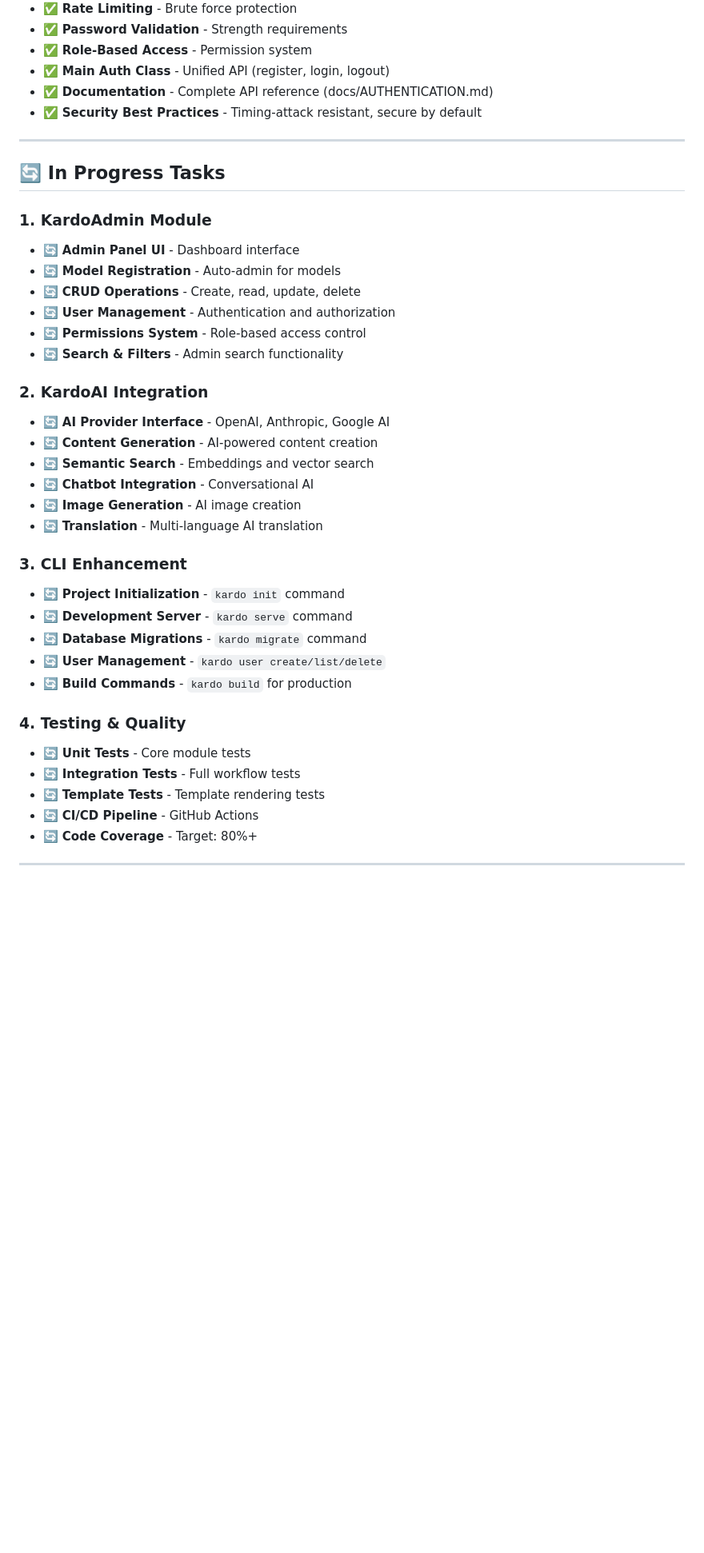
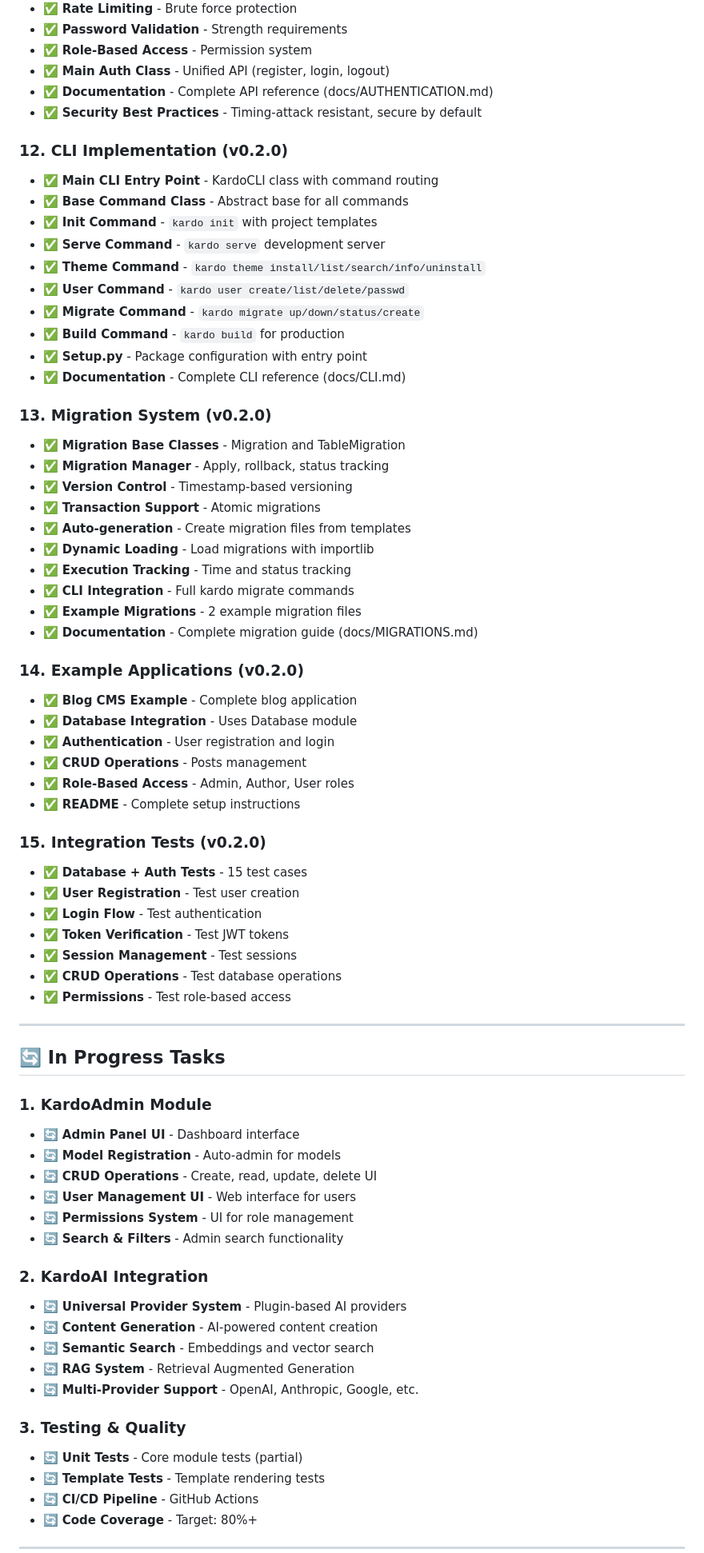
Before and after one commit to webcien/Kardo, a Markdown page: PROJECT_SUMMARY.md, the part around one of its changes. Shown at 80% size. Rendered like a GitHub page; blank space fills up the shorter version.

Commit message:
docs: Update PROJECT_SUMMARY.md with completed tasks
Updated PROJECT_SUMMARY.md to reflect actual progress:

✅ Added completed sections:
- CLI Implementation (v0.2.0) - All 8 commands complete
- Migration System (v0.2.0) - Full migration support
- Example Applications (v0.2.0) - Blog CMS example
- Integration Tests (v0.2.0) - 15 test cases

🔄 Updated in-progress tasks:
- Removed completed CLI tasks
- Updated KardoAI description to Universal Provider System
- Simplified Testing & Quality section

⏳ Updated pending tasks:
- Removed Migration System (now complete)

Progress: 75% of Milestone 3 (v0.2.0) complete
- 6/8 critical tasks done
- Database, Auth, CLI, Migrations, Examples, Tests ✅

```diff
--- a/PROJECT_SUMMARY.md
+++ b/PROJECT_SUMMARY.md
@@ -129,6 +129,47 @@ KardoCore is a modern Python framework for building CMS platforms, headless CMS,
 - ✅ **Documentation** - Complete API reference (docs/AUTHENTICATION.md)
 - ✅ **Security Best Practices** - Timing-attack resistant, secure by default
 
+### 12. CLI Implementation (v0.2.0)
+- ✅ **Main CLI Entry Point** - KardoCLI class with command routing
+- ✅ **Base Command Class** - Abstract base for all commands
+- ✅ **Init Command** - `kardo init` with project templates
+- ✅ **Serve Command** - `kardo serve` development server
+- ✅ **Theme Command** - `kardo theme install/list/search/info/uninstall`
+- ✅ **User Command** - `kardo user create/list/delete/passwd`
+- ✅ **Migrate Command** - `kardo migrate up/down/status/create`
+- ✅ **Build Command** - `kardo build` for production
+- ✅ **Setup.py** - Package configuration with entry point
+- ✅ **Documentation** - Complete CLI reference (docs/CLI.md)
+
+### 13. Migration System (v0.2.0)
+- ✅ **Migration Base Classes** - Migration and TableMigration
+- ✅ **Migration Manager** - Apply, rollback, status tracking
+- ✅ **Version Control** - Timestamp-based versioning
+- ✅ **Transaction Support** - Atomic migrations
+- ✅ **Auto-generation** - Create migration files from templates
+- ✅ **Dynamic Loading** - Load migrations with importlib
+- ✅ **Execution Tracking** - Time and status tracking
+- ✅ **CLI Integration** - Full kardo migrate commands
+- ✅ **Example Migrations** - 2 example migration files
+- ✅ **Documentation** - Complete migration guide (docs/MIGRATIONS.md)
+
+### 14. Example Applications (v0.2.0)
+- ✅ **Blog CMS Example** - Complete blog application
+- ✅ **Database Integration** - Uses Database module
+- ✅ **Authentication** - User registration and login
+- ✅ **CRUD Operations** - Posts management
+- ✅ **Role-Based Access** - Admin, Author, User roles
+- ✅ **README** - Complete setup instructions
+
+### 15. Integration Tests (v0.2.0)
+- ✅ **Database + Auth Tests** - 15 test cases
+- ✅ **User Registration** - Test user creation
+- ✅ **Login Flow** - Test authentication
+- ✅ **Token Verification** - Test JWT tokens
+- ✅ **Session Management** - Test sessions
+- ✅ **CRUD Operations** - Test database operations
+- ✅ **Permissions** - Test role-based access
+
 ---
 
 ## 🔄 In Progress Tasks
@@ -136,29 +177,20 @@ KardoCore is a modern Python framework for building CMS platforms, headless CMS,
 ### 1. KardoAdmin Module
 - 🔄 **Admin Panel UI** - Dashboard interface
 - 🔄 **Model Registration** - Auto-admin for models
-- 🔄 **CRUD Operations** - Create, read, update, delete
-- 🔄 **User Management** - Authentication and authorization
-- 🔄 **Permissions System** - Role-based access control
+- 🔄 **CRUD Operations** - Create, read, update, delete UI
+- 🔄 **User Management UI** - Web interface for users
+- 🔄 **Permissions System** - UI for role management
 - 🔄 **Search & Filters** - Admin search functionality
 
 ### 2. KardoAI Integration
-- 🔄 **AI Provider Interface** - OpenAI, Anthropic, Google AI
+- 🔄 **Universal Provider System** - Plugin-based AI providers
 - 🔄 **Content Generation** - AI-powered content creation
 - 🔄 **Semantic Search** - Embeddings and vector search
-- 🔄 **Chatbot Integration** - Conversational AI
-- 🔄 **Image Generation** - AI image creation
-- 🔄 **Translation** - Multi-language AI translation
+- 🔄 **RAG System** - Retrieval Augmented Generation
+- 🔄 **Multi-Provider Support** - OpenAI, Anthropic, Google, etc.
 
-### 3. CLI Enhancement
-- 🔄 **Project Initialization** - `kardo init` command
-- 🔄 **Development Server** - `kardo serve` command
-- 🔄 **Database Migrations** - `kardo migrate` command
-- 🔄 **User Management** - `kardo user create/list/delete`
-- 🔄 **Build Commands** - `kardo build` for production
-
-### 4. Testing & Quality
-- 🔄 **Unit Tests** - Core module tests
-- 🔄 **Integration Tests** - Full workflow tests
+### 3. Testing & Quality
+- 🔄 **Unit Tests** - Core module tests (partial)
 - 🔄 **Template Tests** - Template rendering tests
 - 🔄 **CI/CD Pipeline** - GitHub Actions
 - 🔄 **Code Coverage** - Target: 80%+
```
Also changed, not shown: other parts of PROJECT_SUMMARY.md (+0 -1 lines).
